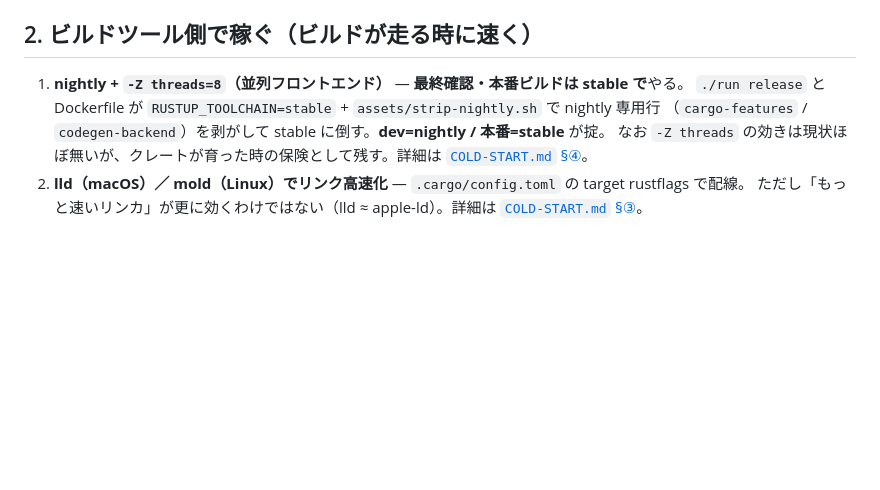
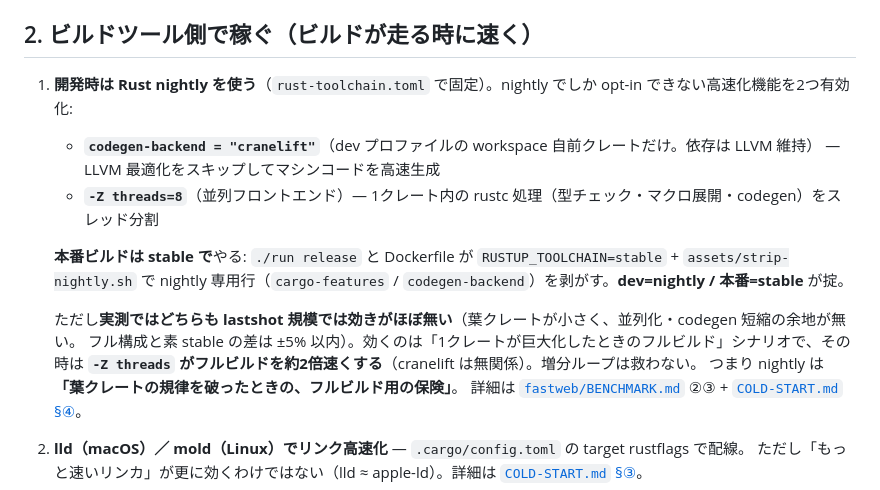
Before and after one commit to daijinload/eikodan, a Markdown page: lastshot/FAST-RUST.md, the part around the change. Rendered like a GitHub page; blank space fills up the shorter version.

Commit message:
docs(lastshot): nightly 項を明確化・Cranelift も併記
「nightly + -Z threads=8」だけでは不親切なので
- 開発時は Rust nightly を使う(本番は stable)
- nightly が解禁する2機能: codegen-backend=cranelift と -Z threads
- どちらも lastshot 規模では効かない(±5%以内)が、巨大1クレートに
  なった時の -Z threads のフルビルド保険として残している
を明示。fastweb/BENCHMARK.md の②③ 実測根拠を引用。

Co-Authored-By: Claude Opus 4.7 <noreply@anthropic.com>

```diff
--- a/lastshot/FAST-RUST.md
+++ b/lastshot/FAST-RUST.md
@@ -22,10 +22,19 @@ lastshot で採った高速化施策の一覧。実測根拠と「効かなか
 
 ## 2. ビルドツール側で稼ぐ（ビルドが走る時に速く）
 
-1. **nightly + `-Z threads=8`（並列フロントエンド）** — **最終確認・本番ビルドは stable で**やる。
-   `./run release` と Dockerfile が `RUSTUP_TOOLCHAIN=stable` + `assets/strip-nightly.sh` で nightly 専用行
-   （`cargo-features` / `codegen-backend`）を剥がして stable に倒す。**dev=nightly / 本番=stable** が掟。
-   なお `-Z threads` の効きは現状ほぼ無いが、クレートが育った時の保険として残す。詳細は [`COLD-START.md` §④](./COLD-START.md)。
+1. **開発時は Rust nightly を使う**（`rust-toolchain.toml` で固定）。nightly でしか opt-in できない高速化機能を2つ有効化:
+   - **`codegen-backend = "cranelift"`**（dev プロファイルの workspace 自前クレートだけ。依存は LLVM 維持）
+     — LLVM 最適化をスキップしてマシンコードを高速生成
+   - **`-Z threads=8`**（並列フロントエンド）— 1クレート内の rustc 処理（型チェック・マクロ展開・codegen）をスレッド分割
+
+   **本番ビルドは stable で**やる: `./run release` と Dockerfile が `RUSTUP_TOOLCHAIN=stable` +
+   `assets/strip-nightly.sh` で nightly 専用行（`cargo-features` / `codegen-backend`）を剥がす。**dev=nightly / 本番=stable** が掟。
+
+   ただし**実測ではどちらも lastshot 規模では効きがほぼ無い**（葉クレートが小さく、並列化・codegen 短縮の余地が無い。
+   フル構成と素 stable の差は ±5% 以内）。効くのは「1クレートが巨大化したときのフルビルド」シナリオで、その時は
+   **`-Z threads` がフルビルドを約2倍速くする**（cranelift は無関係）。増分ループは救わない。
+   つまり nightly は **「葉クレートの規律を破ったときの、フルビルド用の保険」**。
+   詳細は [`fastweb/BENCHMARK.md`](../fastweb/BENCHMARK.md) ②③ + [`COLD-START.md` §④](./COLD-START.md)。
 2. **lld（macOS）／ mold（Linux）でリンク高速化** — `.cargo/config.toml` の target rustflags で配線。
    ただし「もっと速いリンカ」が更に効くわけではない（lld ≈ apple-ld）。詳細は [`COLD-START.md` §③](./COLD-START.md)。
 3. **sccache で重い依存をキャッシュ** — `opt-level=3` でビルドされる重物（axum / tokio / buffa…）をキャッシュから返す。
```
